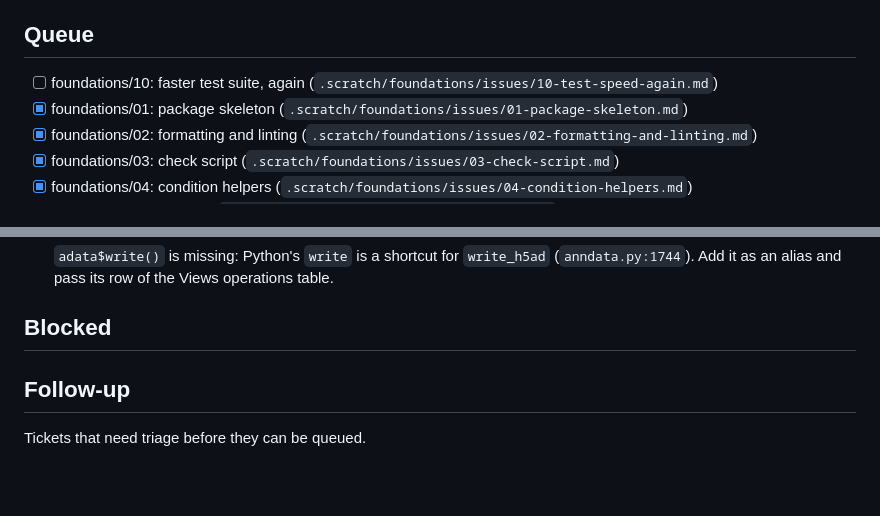
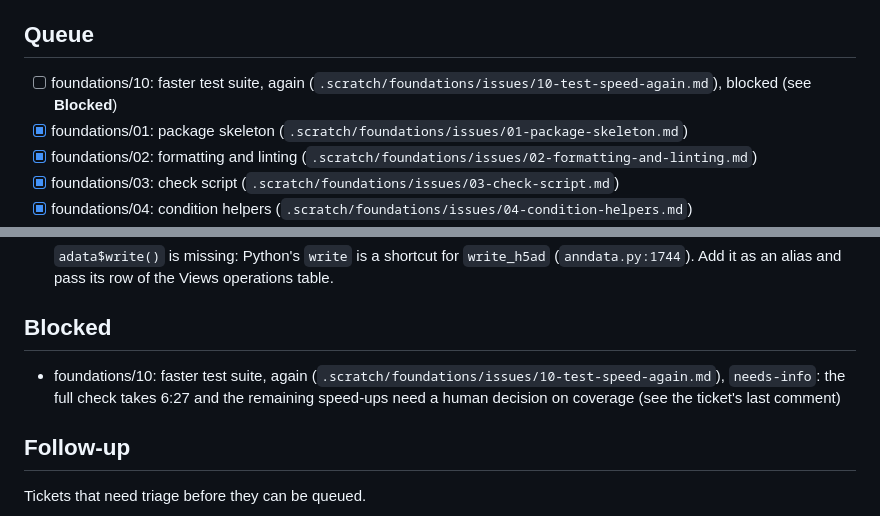
Before and after one commit to lazappi/R-anndata-claude, a Markdown page: fix_plan.md, 2 parts joined by grey strips. GitHub-like rendering; blank space fills up the shorter version.

Commit message:
📝 Mark test speed ticket as needing a human decision
Co-Authored-By: Claude Sonnet 5.5 <noreply@anthropic.com>

```diff
--- a/fix_plan.md
+++ b/fix_plan.md
@@ -7,7 +7,7 @@ The human owns the order of the Queue.
 
 ## Queue
 
-- [ ] foundations/10: faster test suite, again (`.scratch/foundations/issues/10-test-speed-again.md`)
+- [ ] foundations/10: faster test suite, again (`.scratch/foundations/issues/10-test-speed-again.md`), blocked (see **Blocked**)
 - [x] foundations/01: package skeleton (`.scratch/foundations/issues/01-package-skeleton.md`)
 - [x] foundations/02: formatting and linting (`.scratch/foundations/issues/02-formatting-and-linting.md`)
 - [x] foundations/03: check script (`.scratch/foundations/issues/03-check-script.md`)
@@ -129,6 +129,8 @@ The human owns the order of the Queue.
 
 ## Blocked
 
+- foundations/10: faster test suite, again (`.scratch/foundations/issues/10-test-speed-again.md`), `needs-info`: the full check takes 6:27 and the remaining speed-ups need a human decision on coverage (see the ticket's last comment)
+
 ## Follow-up
 
 Tickets that need triage before they can be queued.
```
Also changed, not shown: 1 other file.
